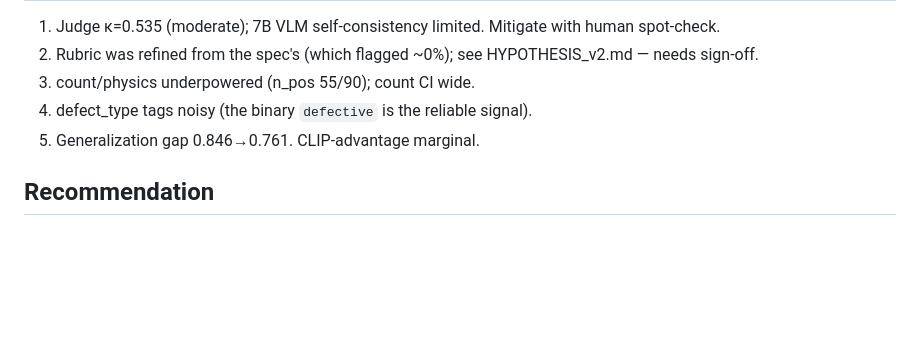
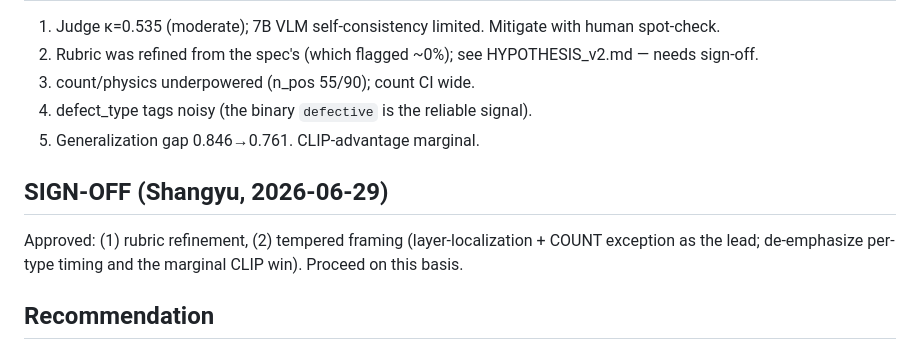
Before and after one commit to CCRobert1997/idp-research, a Markdown page: v2/RESULTS_v2.md, the part around the change. GitHub-like rendering; blank space fills up the shorter version.

Commit message:
IDP v2: record Shangyu sign-off (rubric refinement + tempered framing approved)
Co-Authored-By: Claude Opus 4.8 (1M context) <noreply@anthropic.com>

```diff
--- a/v2/RESULTS_v2.md
+++ b/v2/RESULTS_v2.md
@@ -66,6 +66,10 @@ as post-hoc CLIP but available at step 1 + linearly + layer-localized," not "muc
 4. defect_type tags noisy (the binary `defective` is the reliable signal).
 5. Generalization gap 0.846→0.761. CLIP-advantage marginal.
 
+## SIGN-OFF (Shangyu, 2026-06-29)
+Approved: (1) rubric refinement, (2) tempered framing (layer-localization + COUNT exception as the
+lead; de-emphasize per-type timing and the marginal CLIP win). Proceed on this basis.
+
 ## Recommendation
 GO. Lead with: early + linear + layer-localized decodability of structural defects across 6 classes,
 with the COUNT semantic exception and class-specific readout layers as the novel, collision-free
```
Also changed, not shown: v2/HYPOTHESIS_v2.md (+1 -1 lines).
